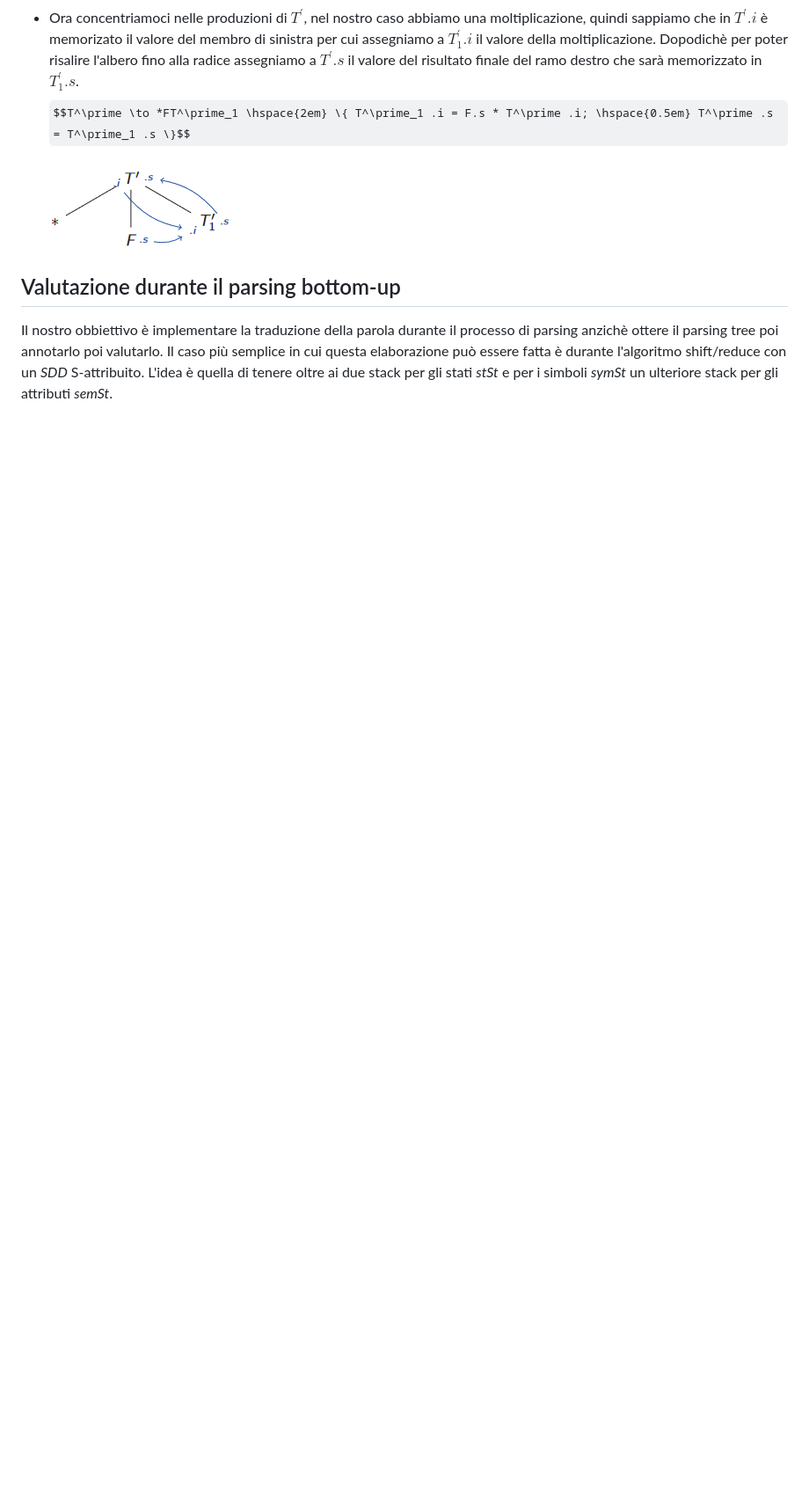
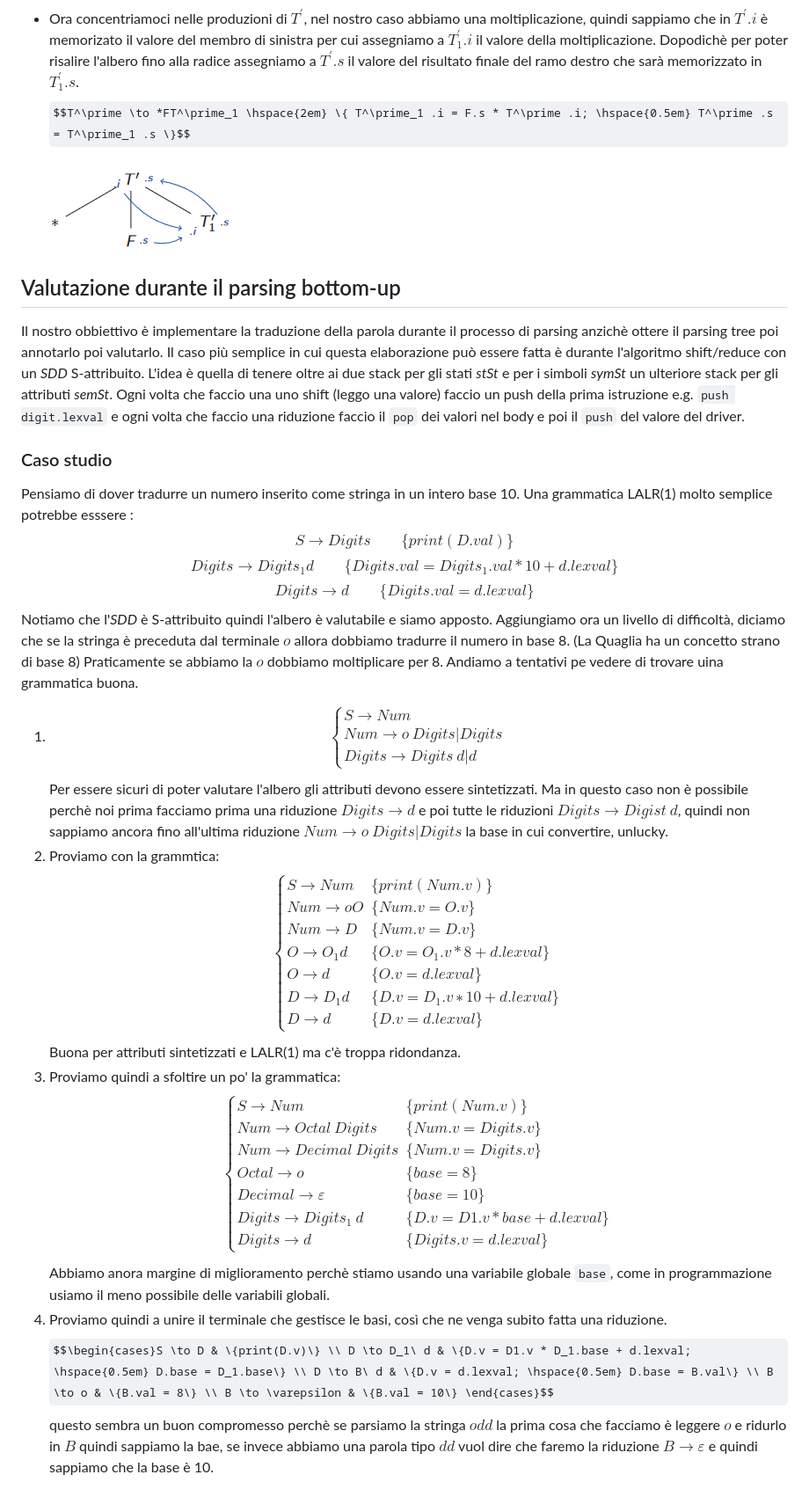
Before and after one commit to elblasco/LFC, a Markdown page: appunti/07-semantic-analysis.md, the part around the change. Shown: that part at 88% size. Rendered like a GitHub page; some formulas as TeX source; blank space fills up the shorter version.

Commit message:
Esempio dei tipi slide 07 e README

```diff
--- a/appunti/07-semantic-analysis.md
+++ b/appunti/07-semantic-analysis.md
@@ -82,3 +82,26 @@ Iniziamo quindi con il dare le regole alle varie produzioni:
 Il nostro obbiettivo è implementare la traduzione della parola durante il processo di parsing anzichè ottere il parsing tree poi annotarlo poi valutarlo.
 Il caso più semplice in cui questa elaborazione può essere fatta è durante l'algoritmo shift/reduce con un *SDD* S-attribuito.
 L'idea è quella di tenere oltre ai due stack per gli stati *stSt* e per i simboli *symSt* un ulteriore stack per gli attributi *semSt*.
+Ogni volta che faccio una uno shift (leggo una valore) faccio un push della prima istruzione e.g. `push digit.lexval` e ogni volta che faccio una riduzione faccio il `pop` dei valori nel body e poi il `push` del valore del driver.
+### Caso studio
+Pensiamo di dover tradurre un numero inserito come stringa in un intero base 10.
+Una grammatica LALR(1) molto semplice potrebbe esssere :
+$$S \to Digits \hspace{2em} \{print(D.val)\}$$
+$$Digits \to Digits_1 d \hspace{2em} \{Digits.val = Digits_1.val*10+d.lexval\}$$
+$$Digits \to d \hspace {2em} \{Digits.val = d.lexval\}$$
+Notiamo che l'*SDD* è S-attribuito quindi l'albero è valutabile e siamo apposto.
+Aggiungiamo ora un livello di difficoltà, diciamo che se la stringa è preceduta dal terminale $o$ allora dobbiamo tradurre il numero in base 8. (La Quaglia ha un concetto strano di base 8)
+Praticamente se abbiamo la $o$ dobbiamo moltiplicare per 8.
+Andiamo a tentativi pe vedere di trovare uina grammatica buona.
+1. $$\begin{cases} S \to Num \\ Num \to o\ Digits | Digits \\ Digits \to Digits\ d | d \end{cases}$$
+   Per essere sicuri di poter valutare l'albero gli attributi devono essere sintetizzati.
+   Ma in questo caso non è possibile perchè noi prima facciamo prima una riduzione $Digits \to d$ e poi tutte le riduzioni $Digits \to Digist\ d$, quindi non sappiamo ancora fino all'ultima riduzione $Num \to o\ Digits | Digits$ la base in cui convertire, unlucky.
+2. Proviamo con la grammtica:
+   $$\begin{cases} S \to Num & \{print(Num.v)\} \\ Num \to oO & \{Num.v = O.v\} \\ Num \to D & \{Num.v = D.v\} \\ O \to O_1 d & \{O.v = O_1.v * 8 + d.lexval\} \\ O \to d & \{O.v = d.lexval\} \\ D \to D_1 d & \{D.v = D_1.v ∗ 10 + d.lexval\} \\ D \to d & \{D.v = d.lexval\} \end{cases}$$
+   Buona per attributi sintetizzati e LALR(1) ma c'è troppa ridondanza.
+3. Proviamo quindi a sfoltire un po' la grammatica:
+   $$\begin{cases} S \to Num & \{print(Num.v)\} \\ Num \to Octal\ Digits & \{Num.v = Digits.v\} \\ Num \to Decimal\ Digits & \{Num.v = Digits.v\} \\ Octal \to o & \{base = 8\} \\ Decimal \to \varepsilon & \{base = 10\} \\ Digits \to Digits_1\ d & \{D.v = D1.v * base + d.lexval\} \\ Digits \to d & \{Digits.v = d.lexval\} \end{cases}$$
+   Abbiamo anora margine di miglioramento perchè stiamo usando una variabile globale `base`, come in programmazione usiamo il meno possibile delle variabili globali.
+4. Proviamo quindi a unire il terminale che gestisce le basi, così che ne venga subito fatta una riduzione.
+   $$\begin{cases}S \to D & \{print(D.v)\} \\ D \to D_1\ d & \{D.v = D1.v * D_1.base + d.lexval; \hspace{0.5em} D.base = D_1.base\} \\ D \to B\ d & \{D.v = d.lexval; \hspace{0.5em} D.base = B.val\} \\ B \to o & \{B.val = 8\} \\ B \to \varepsilon & \{B.val = 10\} \end{cases}$$
+   questo sembra un buon compromesso perchè se parsiamo la stringa $o d d$ la prima cosa che facciamo è leggere $o$ e ridurlo in $B$ quindi sappiamo la bae, se invece abbiamo una parola tipo $d d$ vuol dire che faremo la riduzione $B \to \varepsilon$ e quindi sappiamo che la base è 10.
```
Also changed, not shown: appunti/README.md (+1 -0 lines).
